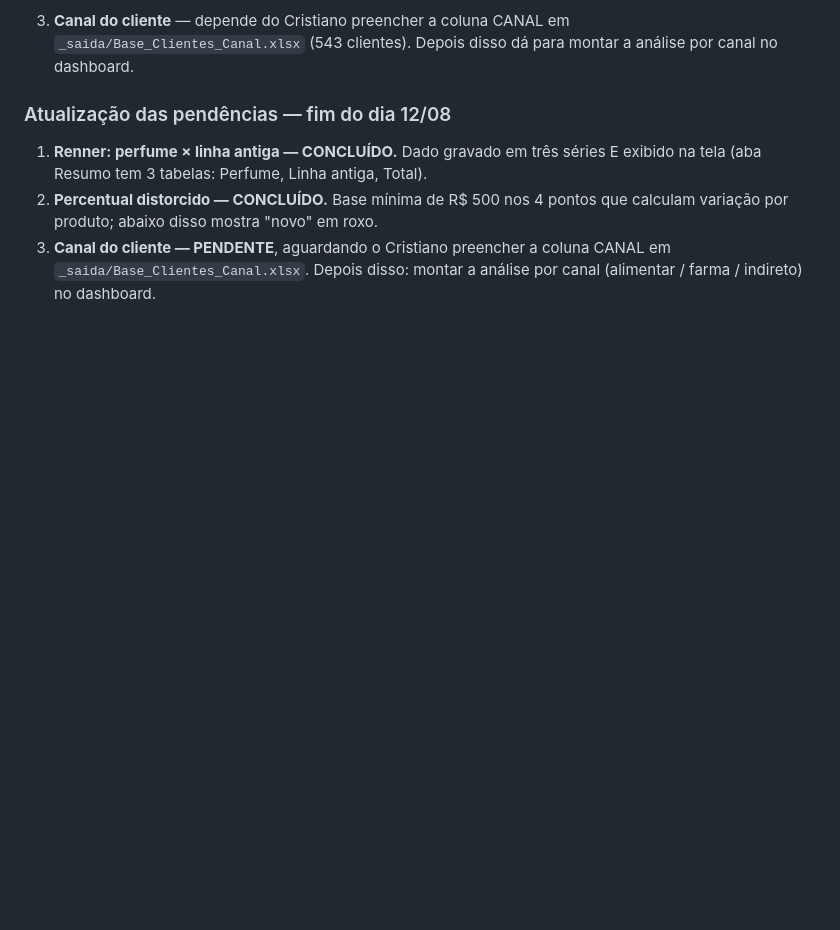
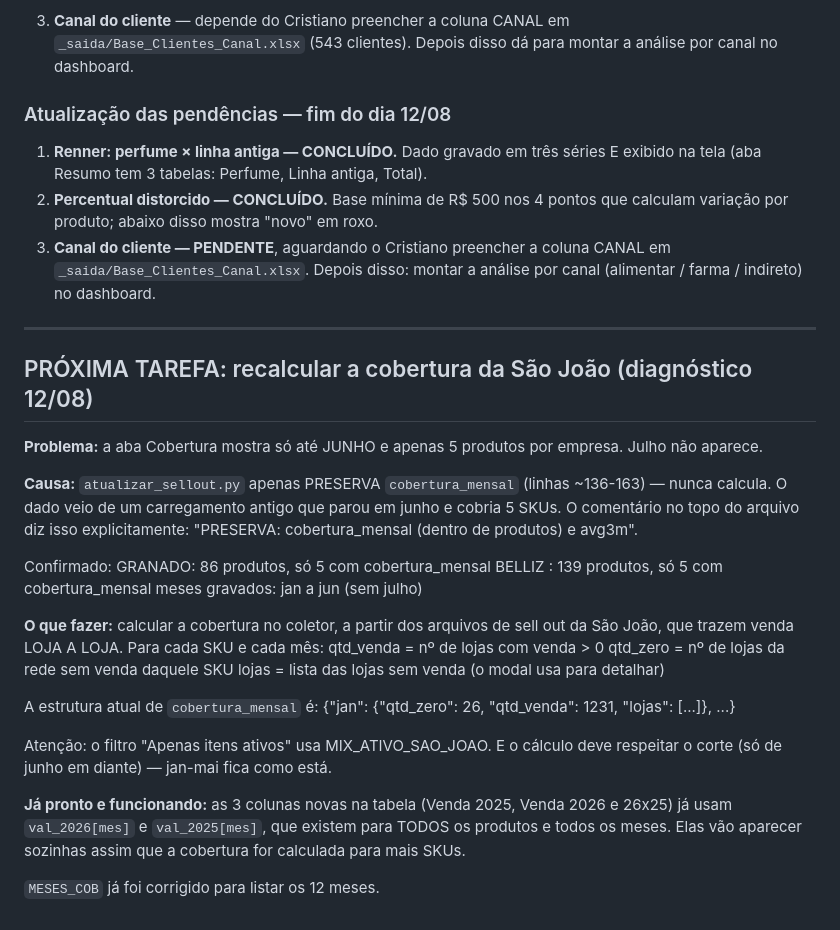
Before and after one commit to Calmeida50/Dashboard-Comercial-Cr-Lima, a Markdown page: CONTEXTO.md, the part around the change. Rendered like a GitHub page; blank space fills up the shorter version.

Commit message:
docs: diagnostico da cobertura — coletor preserva mas nunca calcula
A aba Cobertura para em junho e cobre 5 de 86 produtos porque
atualizar_sellout.py so PRESERVA cobertura_mensal. Registrado o que fazer:
calcular a partir dos arquivos de sell out, que trazem venda loja a loja.

```diff
--- a/CONTEXTO.md
+++ b/CONTEXTO.md
@@ -273,3 +273,39 @@ Vale também na exportação para Excel, onde os clientes saem agrupados
 3. **Canal do cliente — PENDENTE**, aguardando o Cristiano preencher a coluna
    CANAL em `_saida/Base_Clientes_Canal.xlsx`. Depois disso: montar a análise
    por canal (alimentar / farma / indireto) no dashboard.
+
+---
+
+## PRÓXIMA TAREFA: recalcular a cobertura da São João (diagnóstico 12/08)
+
+**Problema:** a aba Cobertura mostra só até JUNHO e apenas 5 produtos por
+empresa. Julho não aparece.
+
+**Causa:** `atualizar_sellout.py` apenas PRESERVA `cobertura_mensal` (linhas
+~136-163) — nunca calcula. O dado veio de um carregamento antigo que parou em
+junho e cobria 5 SKUs. O comentário no topo do arquivo diz isso explicitamente:
+"PRESERVA: cobertura_mensal (dentro de produtos) e avg3m".
+
+Confirmado:
+    GRANADO: 86 produtos, só 5 com cobertura_mensal
+    BELLIZ : 139 produtos, só 5 com cobertura_mensal
+    meses gravados: jan a jun (sem julho)
+
+**O que fazer:** calcular a cobertura no coletor, a partir dos arquivos de
+sell out da São João, que trazem venda LOJA A LOJA. Para cada SKU e cada mês:
+    qtd_venda = nº de lojas com venda > 0
+    qtd_zero  = nº de lojas da rede sem venda daquele SKU
+    lojas     = lista das lojas sem venda (o modal usa para detalhar)
+
+A estrutura atual de `cobertura_mensal` é:
+    {"jan": {"qtd_zero": 26, "qtd_venda": 1231, "lojas": [...]}, ...}
+
+Atenção: o filtro "Apenas itens ativos" usa MIX_ATIVO_SAO_JOAO. E o cálculo
+deve respeitar o corte (só de junho em diante) — jan-mai fica como está.
+
+**Já pronto e funcionando:** as 3 colunas novas na tabela (Venda 2025, Venda
+2026 e 26x25) já usam `val_2026[mes]` e `val_2025[mes]`, que existem para
+TODOS os produtos e todos os meses. Elas vão aparecer sozinhas assim que a
+cobertura for calculada para mais SKUs.
+
+`MESES_COB` já foi corrigido para listar os 12 meses.
```
